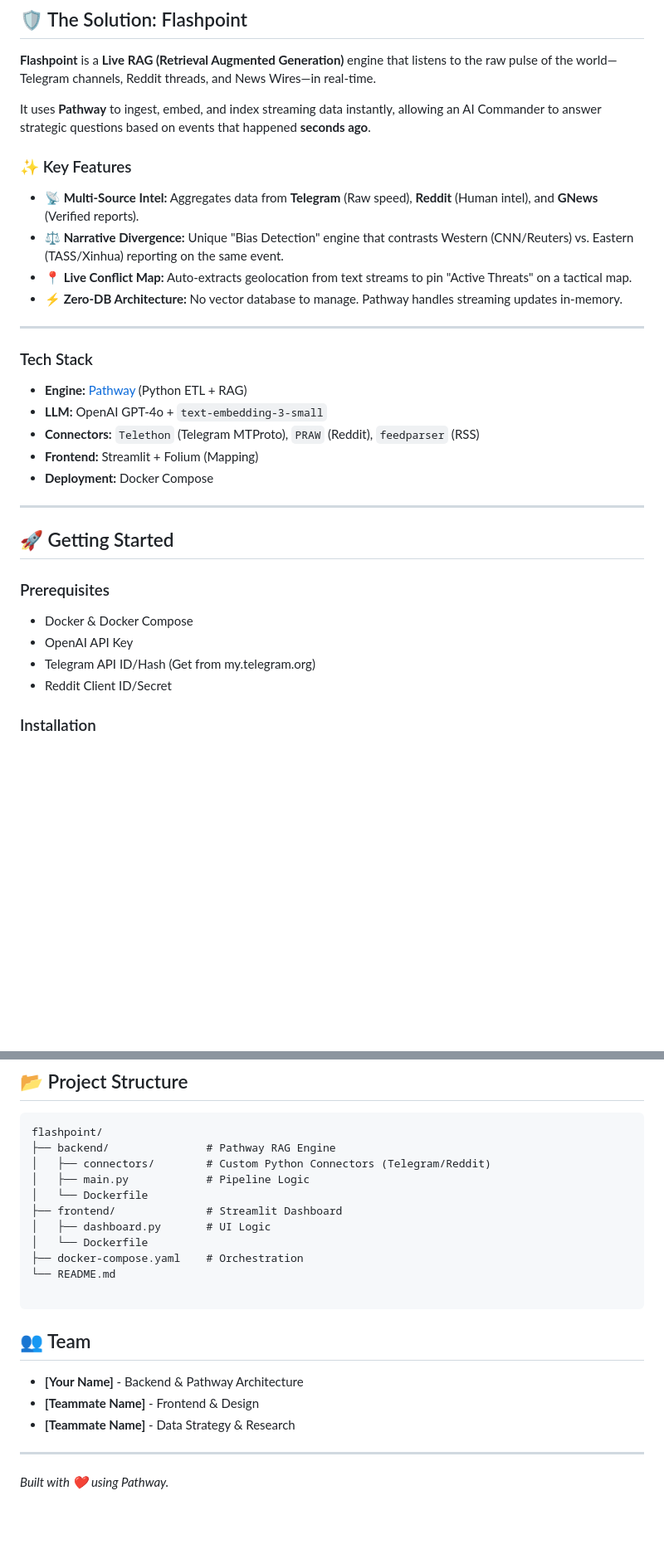
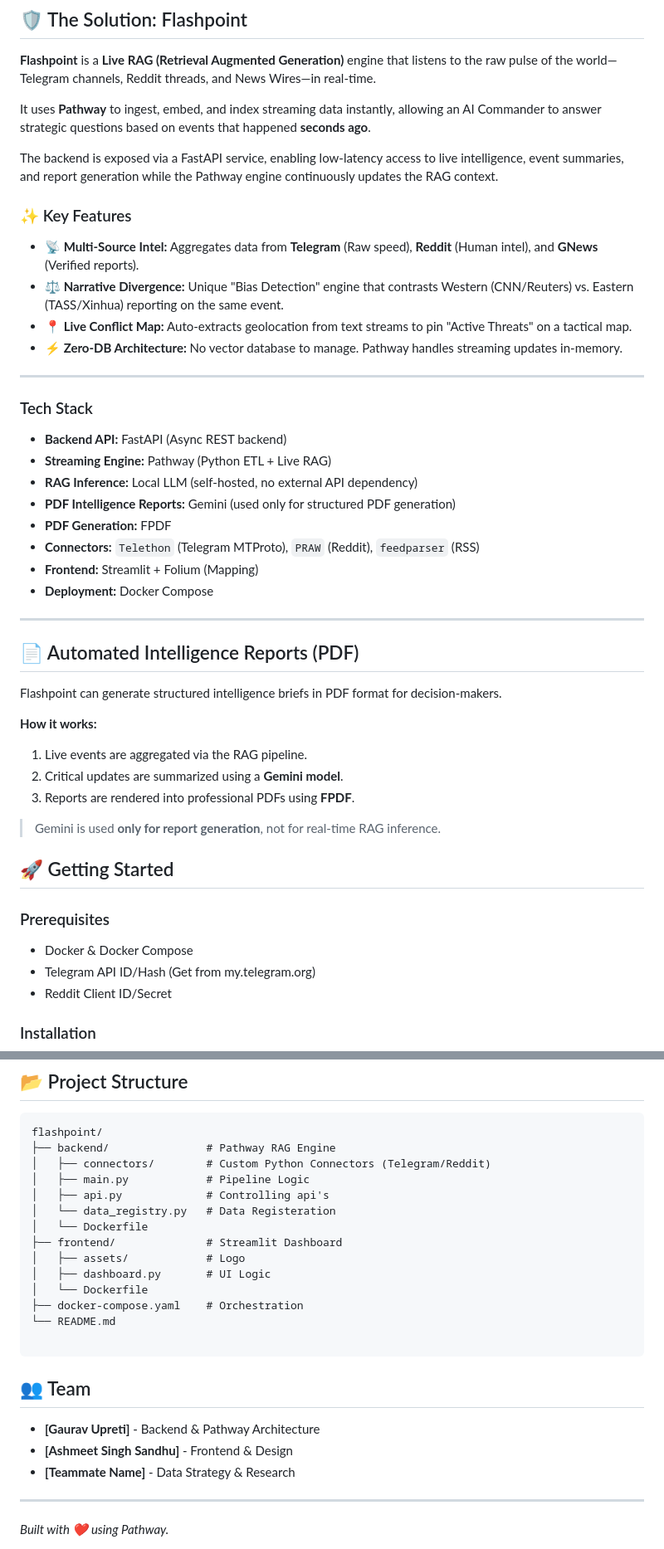
Before and after one commit to Reaper-ai/FlashPoint, a Markdown page: README.md, 2 parts joined by grey strips. Shown at 83% size. Drawn GitHub-style; blank space fills up the shorter version.

```diff
--- a/README.md
+++ b/README.md
@@ -21,6 +21,8 @@ Decision-makers (Governments, NGOs, Logistics) face a critical gap during rapidl
 
 It uses **Pathway** to ingest, embed, and index streaming data instantly, allowing an AI Commander to answer strategic questions based on events that happened **seconds ago**.
 
+The backend is exposed via a FastAPI service, enabling low-latency access to live intelligence, event summaries, and report generation while the Pathway engine continuously updates the RAG context.
+
 ### ✨ Key Features
 
 * **📡 Multi-Source Intel:** Aggregates data from **Telegram** (Raw speed), **Reddit** (Human intel), and **GNews** (Verified reports).
@@ -32,20 +34,33 @@ It uses **Pathway** to ingest, embed, and index streaming data instantly, allowi
 
 ### Tech Stack
 
-* **Engine:** [Pathway](https://pathway.com/) (Python ETL + RAG)
-* **LLM:** OpenAI GPT-4o + `text-embedding-3-small`
+* **Backend API:** FastAPI (Async REST backend)
+* **Streaming Engine:** Pathway (Python ETL + Live RAG)
+* **RAG Inference:** Local LLM (self-hosted, no external API dependency)
+* **PDF Intelligence Reports:** Gemini (used only for structured PDF generation)
+* **PDF Generation:** FPDF
 * **Connectors:** `Telethon` (Telegram MTProto), `PRAW` (Reddit), `feedparser` (RSS)
 * **Frontend:** Streamlit + Folium (Mapping)
 * **Deployment:** Docker Compose
 
 ---
 
+## 📄 Automated Intelligence Reports (PDF)
+
+Flashpoint can generate structured intelligence briefs in PDF format for decision-makers.
+
+**How it works:**
+1. Live events are aggregated via the RAG pipeline.
+2. Critical updates are summarized using a **Gemini model**.
+3. Reports are rendered into professional PDFs using **FPDF**.
+
+> Gemini is used **only for report generation**, not for real-time RAG inference.
+
 ## 🚀 Getting Started
 
 ### Prerequisites
 
 * Docker & Docker Compose
-* OpenAI API Key
 * Telegram API ID/Hash (Get from my.telegram.org)
 * Reddit Client ID/Secret
 
@@ -114,8 +129,11 @@ flashpoint/
 ├── backend/               # Pathway RAG Engine
 │   ├── connectors/        # Custom Python Connectors (Telegram/Reddit)
 │   ├── main.py            # Pipeline Logic
+│   ├── api.py             # Controlling api's
+│   └── data_registry.py   # Data Registeration
 │   └── Dockerfile
 ├── frontend/              # Streamlit Dashboard
+│   ├── assets/            # Logo
 │   ├── dashboard.py       # UI Logic
 │   └── Dockerfile
 ├── docker-compose.yaml    # Orchestration
@@ -125,8 +143,8 @@ flashpoint/
 
 ## 👥 Team
 
-* **[Your Name]** - Backend & Pathway Architecture
-* **[Teammate Name]** - Frontend & Design
+* **[Gaurav Upreti]** - Backend & Pathway Architecture
+* **[Ashmeet Singh Sandhu]** - Frontend & Design
 * **[Teammate Name]** - Data Strategy & Research
 ---
 
```
